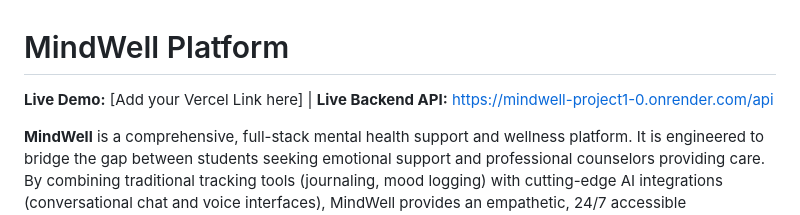
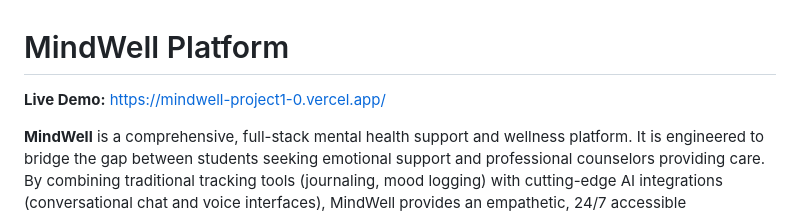
Before and after one commit to Vijaykumar-1121/Mindwell-project1.0, a Markdown page: README.md, the part around the change. Drawn GitHub-style.

Commit message:
Update live demo link in README.md

```diff
--- a/README.md
+++ b/README.md
@@ -1,6 +1,7 @@
 # MindWell Platform
 
-**Live Demo:** [Add your Vercel Link here] | **Live Backend API:** [https://mindwell-project1-0.onrender.com/api](https://mindwell-project1-0.onrender.com/api)
+**Live Demo:** https://mindwell-project1-0.vercel.app/
+
 
 **MindWell** is a comprehensive, full-stack mental health support and wellness platform. It is engineered to bridge the gap between students seeking emotional support and professional counselors providing care. By combining traditional tracking tools (journaling, mood logging) with cutting-edge AI integrations (conversational chat and voice interfaces), MindWell provides an empathetic, 24/7 accessible environment for mental well-being.
 
```
